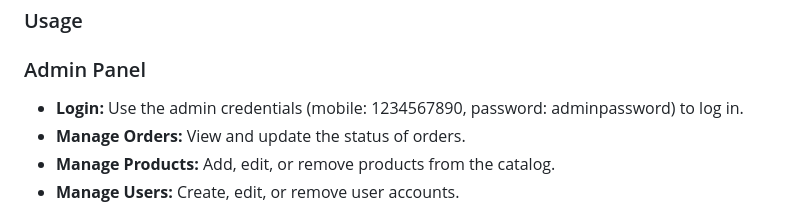
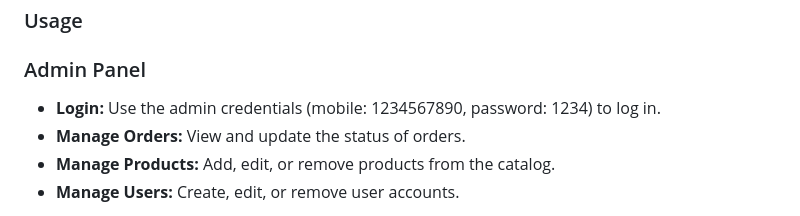
Before and after one commit to iharshilbhatt/Online_food_ordering_system, a Markdown page: README.md, the part around the change. Drawn GitHub-style.

```diff
--- a/README.md
+++ b/README.md
@@ -69,7 +69,7 @@ OOS (Online Ordering System) is a web-based application designed to streamline a
 
 ### Admin Panel
 
-- **Login:** Use the admin credentials (mobile: 1234567890, password: adminpassword) to log in.
+- **Login:** Use the admin credentials (mobile: 1234567890, password: 1234) to log in.
 - **Manage Orders:** View and update the status of orders.
 - **Manage Products:** Add, edit, or remove products from the catalog.
 - **Manage Users:** Create, edit, or remove user accounts.
```
